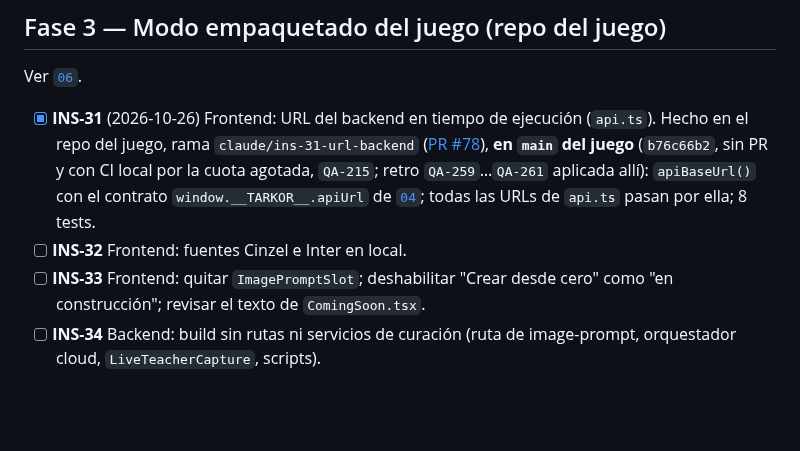
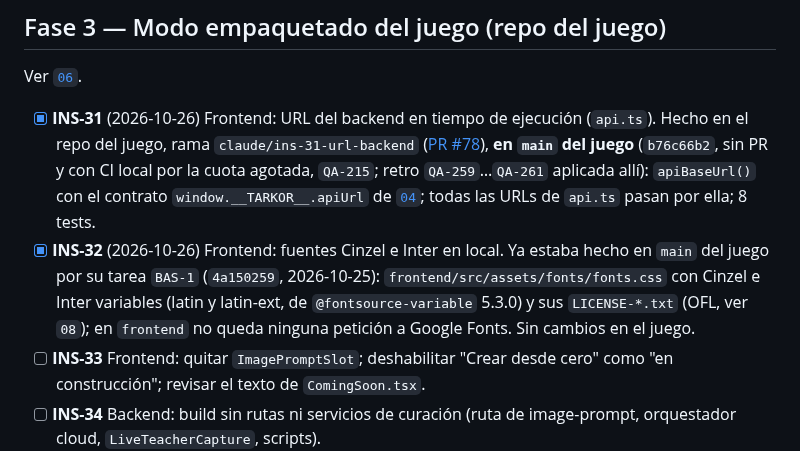
Before and after one commit to Zeldris/Instalador-WMF-Tarkor, a Markdown page: docs/05-plan-de-trabajo.md, the part around the change. GitHub-like rendering; blank space fills up the shorter version.

```diff
--- a/docs/05-plan-de-trabajo.md
+++ b/docs/05-plan-de-trabajo.md
@@ -106,7 +106,10 @@ Ver [`06`](06-inventario-exclusiones.md).
   **en `main` del juego** (`b76c66b2`, sin PR y con CI local por la cuota agotada, `QA-215`; retro `QA-259`…`QA-261`
   aplicada allí): `apiBaseUrl()` con el contrato
   `window.__TARKOR__.apiUrl` de [`04`](04-empaquetado-tauri.md); todas las URLs de `api.ts` pasan por ella; 8 tests.
-- [ ] **INS-32** Frontend: fuentes Cinzel e Inter en local.
+- [x] **INS-32** (2026-10-26) Frontend: fuentes Cinzel e Inter en local. Ya estaba hecho en `main` del juego por
+  su tarea `BAS-1` (`4a150259`, 2026-10-25): `frontend/src/assets/fonts/fonts.css` con Cinzel e Inter variables
+  (latin y latin-ext, de `@fontsource-variable` 5.3.0) y sus `LICENSE-*.txt` (OFL, ver `08`); en `frontend` no
+  queda ninguna petición a Google Fonts. Sin cambios en el juego.
 - [ ] **INS-33** Frontend: quitar `ImagePromptSlot`; deshabilitar "Crear desde cero" como "en
   construcción"; revisar el texto de `ComingSoon.tsx`.
 - [ ] **INS-34** Backend: build sin rutas ni servicios de curación (ruta de image-prompt, orquestador
```
Also changed, not shown: docs/06-inventario-exclusiones.md (+2 -1 lines), docs/registros/traspaso.md (+1 -1 lines).
